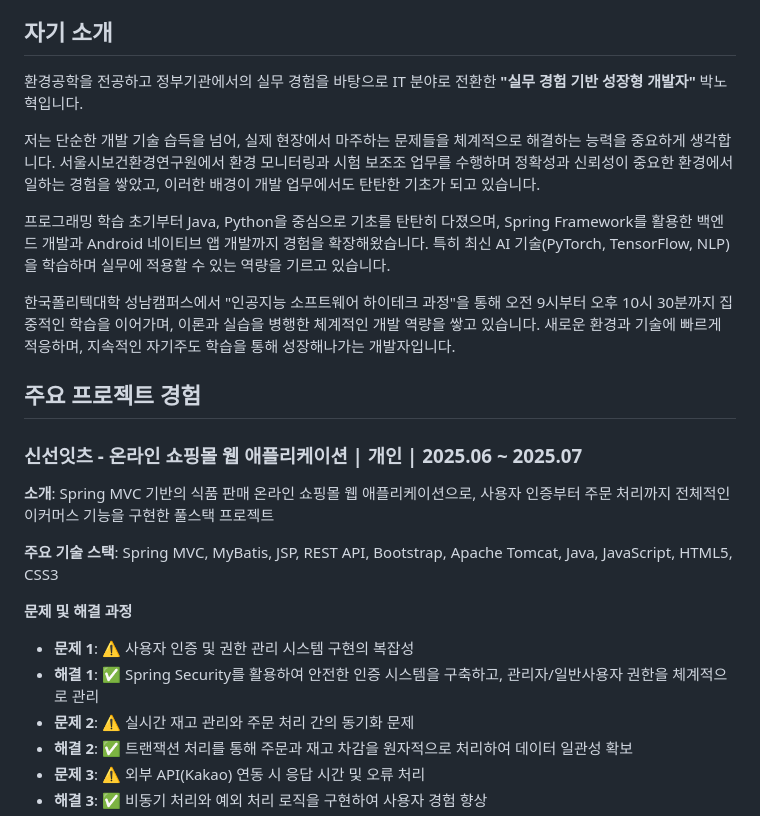
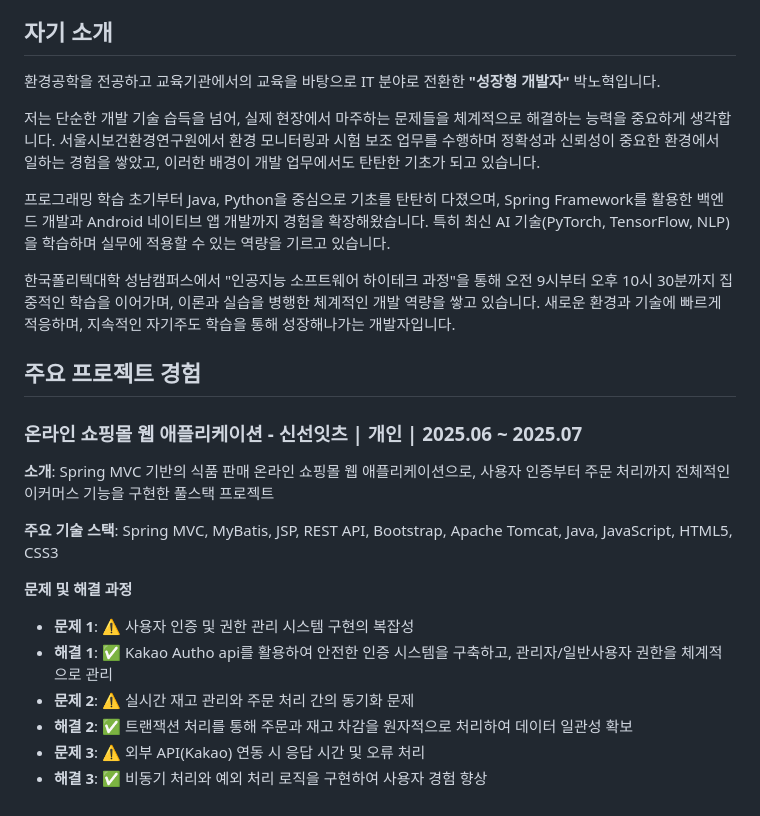
Before and after one commit to NoHyeokPark/introduce, a Markdown page: README.md, the part around the change. Drawn GitHub-style.

```diff
--- a/README.md
+++ b/README.md
@@ -51,9 +51,9 @@ AI 및 백엔드 개발 역량, 자기주도 학습,
 
 ## 자기 소개
 
-환경공학을 전공하고 정부기관에서의 실무 경험을 바탕으로 IT 분야로 전환한 **"실무 경험 기반 성장형 개발자"** 박노혁입니다.
+환경공학을 전공하고 교육기관에서의 교육을 바탕으로 IT 분야로 전환한 **"성장형 개발자"** 박노혁입니다.
 
-저는 단순한 개발 기술 습득을 넘어, 실제 현장에서 마주하는 문제들을 체계적으로 해결하는 능력을 중요하게 생각합니다. 서울시보건환경연구원에서 환경 모니터링과 시험 보조조 업무를 수행하며 정확성과 신뢰성이 중요한 환경에서 일하는 경험을 쌓았고, 이러한 배경이 개발 업무에서도 탄탄한 기초가 되고 있습니다.
+저는 단순한 개발 기술 습득을 넘어, 실제 현장에서 마주하는 문제들을 체계적으로 해결하는 능력을 중요하게 생각합니다. 서울시보건환경연구원에서 환경 모니터링과 시험 보조 업무를 수행하며 정확성과 신뢰성이 중요한 환경에서 일하는 경험을 쌓았고, 이러한 배경이 개발 업무에서도 탄탄한 기초가 되고 있습니다.
 
 프로그래밍 학습 초기부터 Java, Python을 중심으로 기초를 탄탄히 다졌으며, Spring Framework를 활용한 백엔드 개발과 Android 네이티브 앱 개발까지 경험을 확장해왔습니다. 특히 최신 AI 기술(PyTorch, TensorFlow, NLP)을 학습하며 실무에 적용할 수 있는 역량을 기르고 있습니다.
 
@@ -61,7 +61,7 @@ AI 및 백엔드 개발 역량, 자기주도 학습,
 
 ## 주요 프로젝트 경험
 
-### 신선잇츠 - 온라인 쇼핑몰 웹 애플리케이션 | 개인 | 2025.06 ~ 2025.07
+### 온라인 쇼핑몰 웹 애플리케이션 - 신선잇츠   | 개인 | 2025.06 ~ 2025.07
 
 **소개**: Spring MVC 기반의 식품 판매 온라인 쇼핑몰 웹 애플리케이션으로, 사용자 인증부터 주문 처리까지 전체적인 이커머스 기능을 구현한 풀스택 프로젝트
 
@@ -69,7 +69,7 @@ AI 및 백엔드 개발 역량, 자기주도 학습,
 
 **문제 및 해결 과정**
 - **문제 1**: ⚠️ 사용자 인증 및 권한 관리 시스템 구현의 복잡성
-- **해결 1**: ✅ Spring Security를 활용하여 안전한 인증 시스템을 구축하고, 관리자/일반사용자 권한을 체계적으로 관리
+- **해결 1**: ✅ Kakao Autho api를 활용하여 안전한 인증 시스템을 구축하고, 관리자/일반사용자 권한을 체계적으로 관리
 - **문제 2**: ⚠️ 실시간 재고 관리와 주문 처리 간의 동기화 문제
 - **해결 2**: ✅ 트랜잭션 처리를 통해 주문과 재고 차감을 원자적으로 처리하여 데이터 일관성 확보
 - **문제 3**: ⚠️ 외부 API(Kakao) 연동 시 응답 시간 및 오류 처리
```
